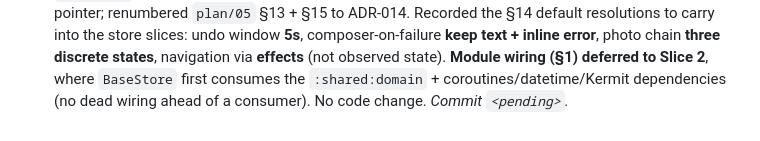
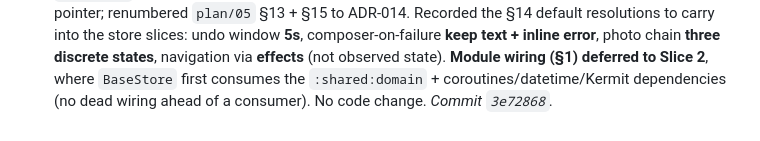
Before and after one commit to franzueto/fluxit-kmp, a Markdown page: plan/05_STATE_MANAGEMENT.md, the part around the change. Rendered like a GitHub page.

Commit message:
docs(plan): backfill commit SHA for Phase 05 Slice 1 log entry

```diff
--- a/plan/05_STATE_MANAGEMENT.md
+++ b/plan/05_STATE_MANAGEMENT.md
@@ -285,4 +285,4 @@ protected suspend fun <T> optimistic(
   discrete states**, navigation via **effects** (not observed state). **Module
   wiring (§1) deferred to Slice 2**, where `BaseStore` first consumes the
   `:shared:domain` + coroutines/datetime/Kermit dependencies (no dead wiring
-  ahead of a consumer). No code change. _Commit `<pending>`._
+  ahead of a consumer). No code change. _Commit `3e72868`._
```
